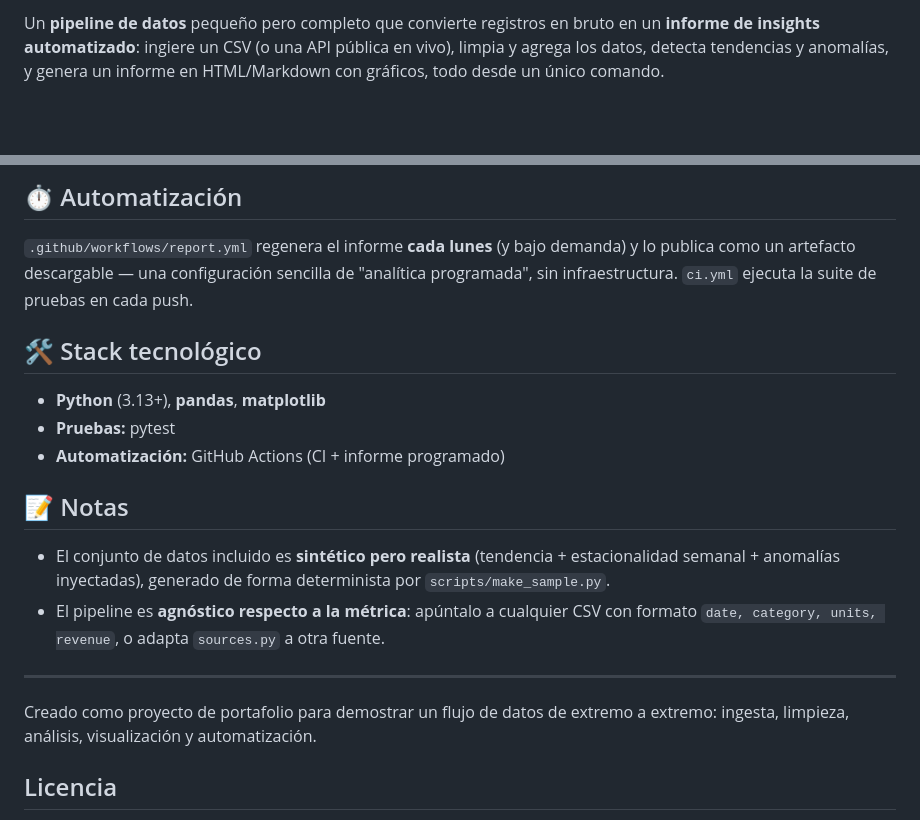
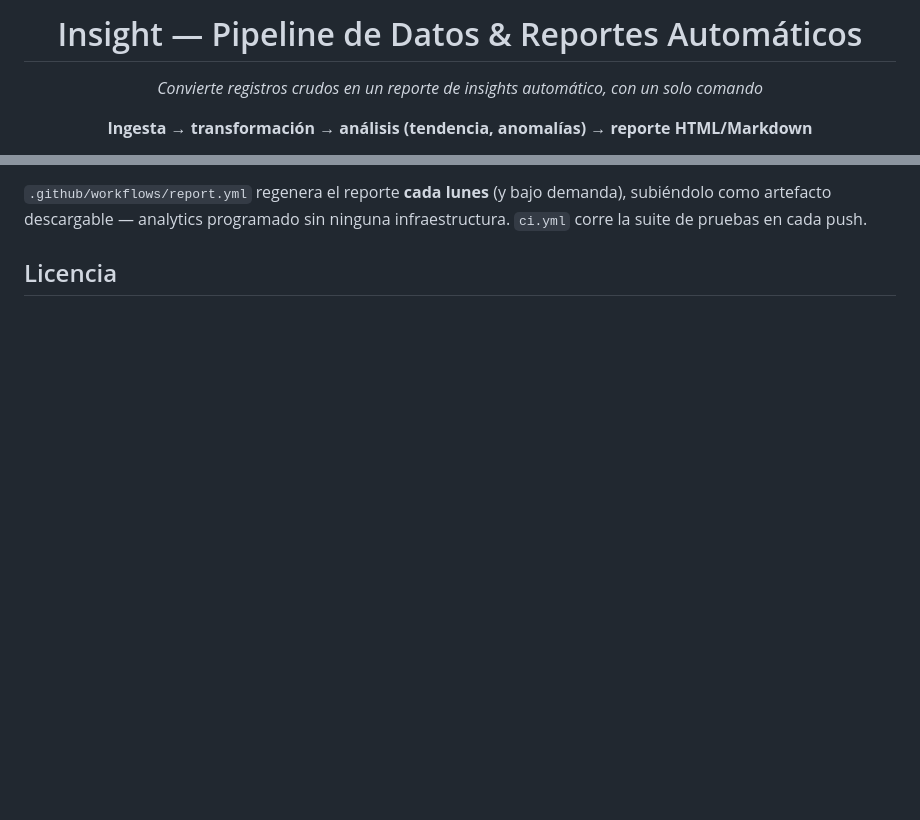
Before and after one commit to geoggrigori/insight-pipeline, a Markdown page: README.es.md, 2 parts joined by grey strips. Drawn GitHub-style; blank space fills up the shorter version.

```diff
--- a/README.es.md
+++ b/README.es.md
@@ -4,3 +12,5 @@
 
-Un **pipeline de datos** pequeño pero completo que convierte registros en bruto en un **informe de insights automatizado**: ingiere un CSV (o una API pública en vivo), limpia y agrega los datos, detecta tendencias y anomalías, y genera un informe en HTML/Markdown con gráficos, todo desde un único comando.
+<h1 align="center">Insight — Pipeline de Datos & Reportes Automáticos</h1>
+<p align="center"><em>Convierte registros crudos en un reporte de insights automático, con un solo comando</em></p>
+<p align="center"><strong>Ingesta → transformación → análisis (tendencia, anomalías) → reporte HTML/Markdown</strong></p>
 
@@ -88,22 +101,5 @@ El núcleo de análisis está cubierto por pruebas unitarias deterministas — m
 
-## ⏱️ Automatización
-
-`.github/workflows/report.yml` regenera el informe **cada lunes** (y bajo demanda) y lo publica como un artefacto descargable — una configuración sencilla de "analítica programada", sin infraestructura. `ci.yml` ejecuta la suite de pruebas en cada push.
-
-## 🛠️ Stack tecnológico
-
-- **Python** (3.13+), **pandas**, **matplotlib**
-- **Pruebas:** pytest
-- **Automatización:** GitHub Actions (CI + informe programado)
-
-## 📝 Notas
-
-- El conjunto de datos incluido es **sintético pero realista** (tendencia + estacionalidad semanal + anomalías inyectadas), generado de forma determinista por `scripts/make_sample.py`.
-- El pipeline es **agnóstico respecto a la métrica**: apúntalo a cualquier CSV con formato `date, category, units, revenue`, o adapta `sources.py` a otra fuente.
-
----
-
-Creado como proyecto de portafolio para demostrar un flujo de datos de extremo a extremo: ingesta, limpieza, análisis, visualización y automatización.
+`.github/workflows/report.yml` regenera el reporte **cada lunes** (y bajo demanda), subiéndolo como artefacto descargable — analytics programado sin ninguna infraestructura. `ci.yml` corre la suite de pruebas en cada push.
 
 ## Licencia
 
```
Also changed, not shown: other parts of README.es.md (+82 -65 lines).
